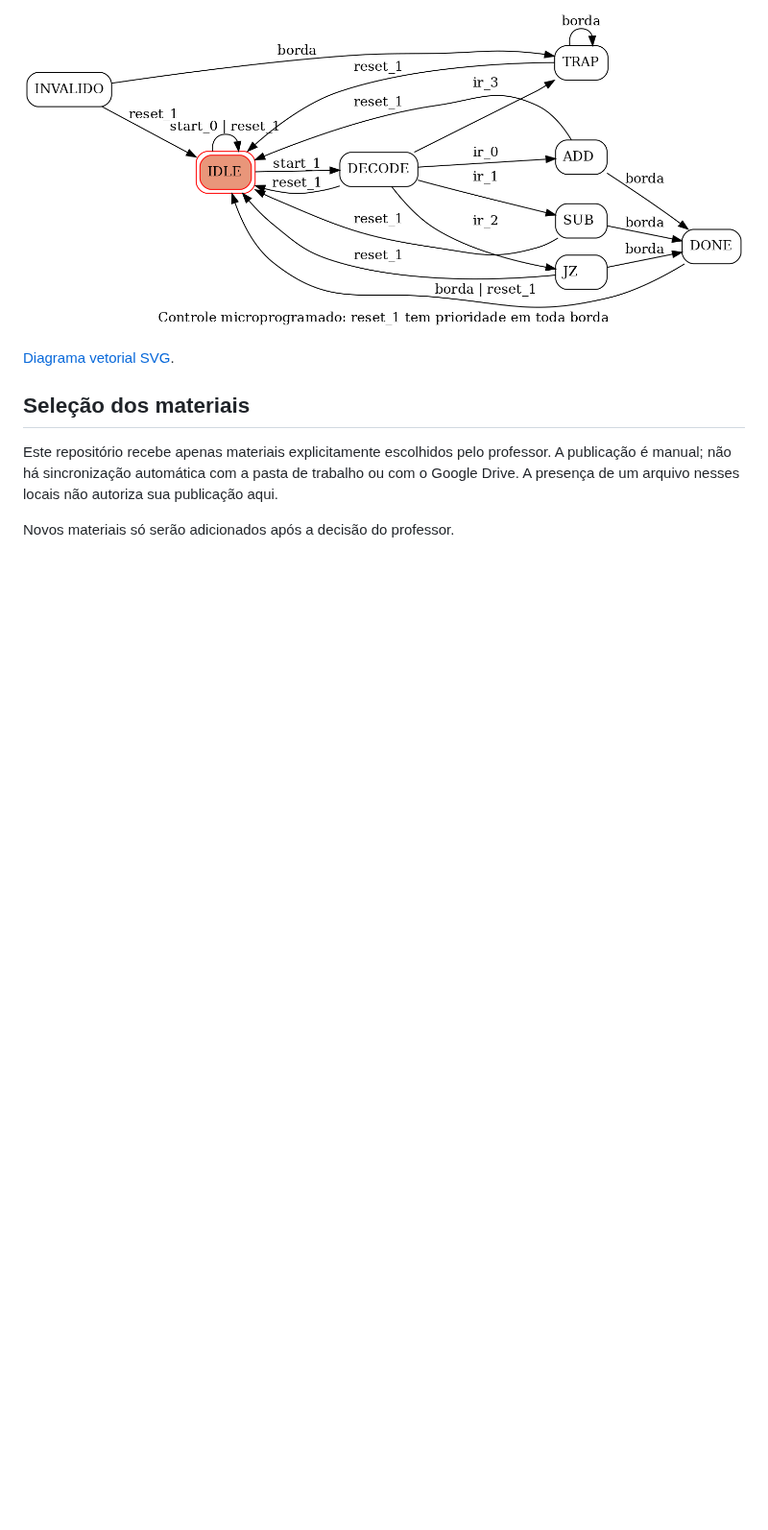
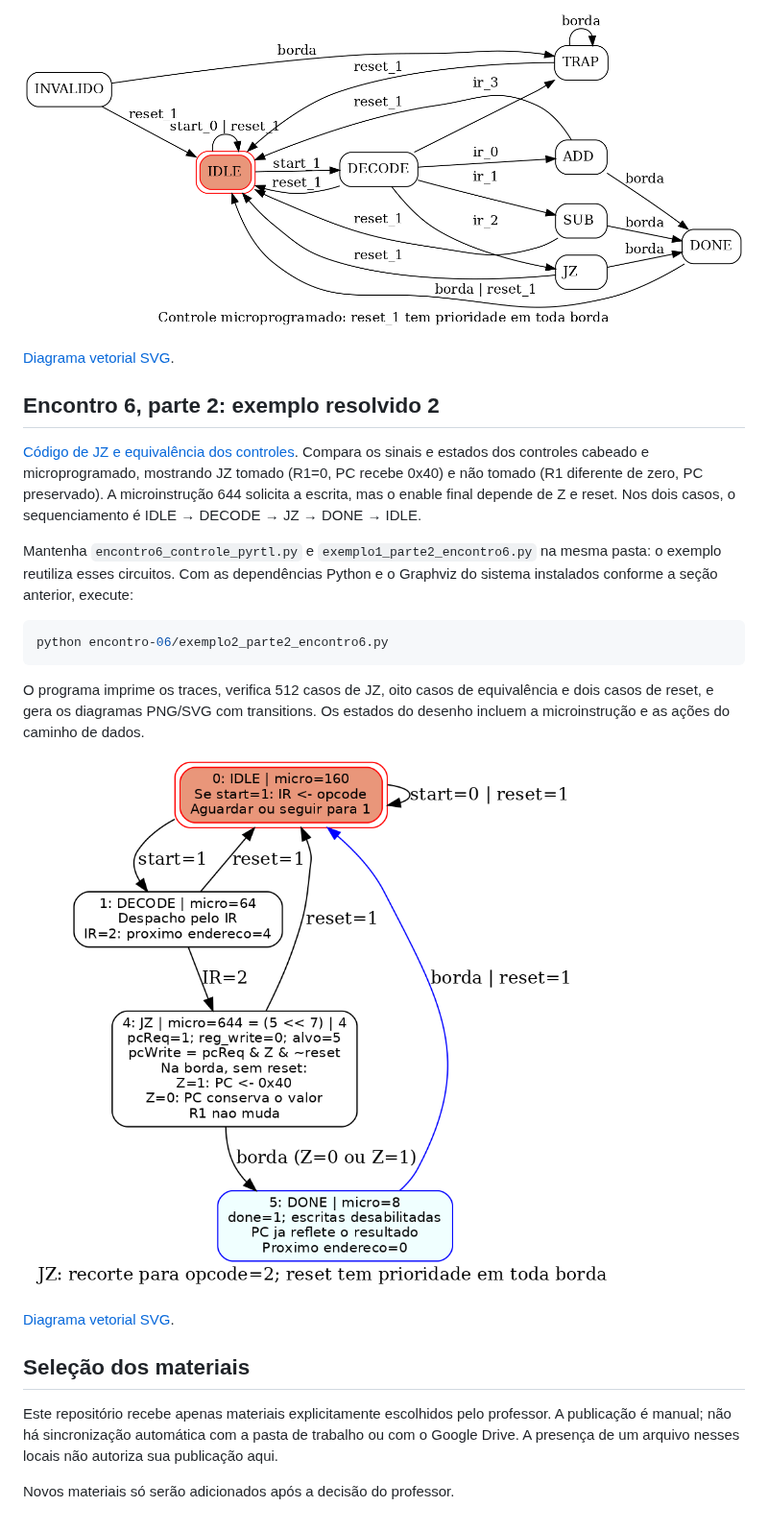
Before and after one commit to acandreani/arquitetura-computadores-materiais, a Markdown page: README.md, the part around the change. Shown at 96% size. Drawn GitHub-style; pictures changed too: encontro-06/maquina_jz_exemplo2_encontro6.png (added); blank space fills up the shorter version.

Commit message:
Publica exemplo 2 de JZ e diagramas das microinstrucoes

````diff
--- a/README.md
+++ b/README.md
@@ -87,6 +87,30 @@ não essa transição. INVALIDO representa o código de estado 7.
 
 [Diagrama vetorial SVG](encontro-06/maquina_microprogramada_encontro6.svg).
 
+## Encontro 6, parte 2: exemplo resolvido 2
+
+[Código de JZ e equivalência dos controles](encontro-06/exemplo2_parte2_encontro6.py).
+Compara os sinais e estados dos controles cabeado e microprogramado, mostrando
+JZ tomado (R1=0, PC recebe 0x40) e não tomado (R1 diferente de zero, PC preservado).
+A microinstrução 644 solicita a escrita, mas o enable final depende de Z e reset.
+Nos dois casos, o sequenciamento é IDLE → DECODE → JZ → DONE → IDLE.
+
+Mantenha `encontro6_controle_pyrtl.py` e `exemplo1_parte2_encontro6.py` na mesma
+pasta: o exemplo reutiliza esses circuitos. Com as dependências Python e o
+Graphviz do sistema instalados conforme a seção anterior, execute:
+
+```bash
+python encontro-06/exemplo2_parte2_encontro6.py
+```
+
+O programa imprime os traces, verifica 512 casos de JZ, oito casos de
+equivalência e dois casos de reset, e gera os diagramas PNG/SVG com transitions.
+Os estados do desenho incluem a microinstrução e as ações do caminho de dados.
+
+![JZ: microinstruções e ações por estado](encontro-06/maquina_jz_exemplo2_encontro6.png)
+
+[Diagrama vetorial SVG](encontro-06/maquina_jz_exemplo2_encontro6.svg).
+
 ## Seleção dos materiais
 
 Este repositório recebe apenas materiais explicitamente escolhidos pelo
````
Also changed, not shown: AGENTS.md (+2 -0 lines), 3 other files.
